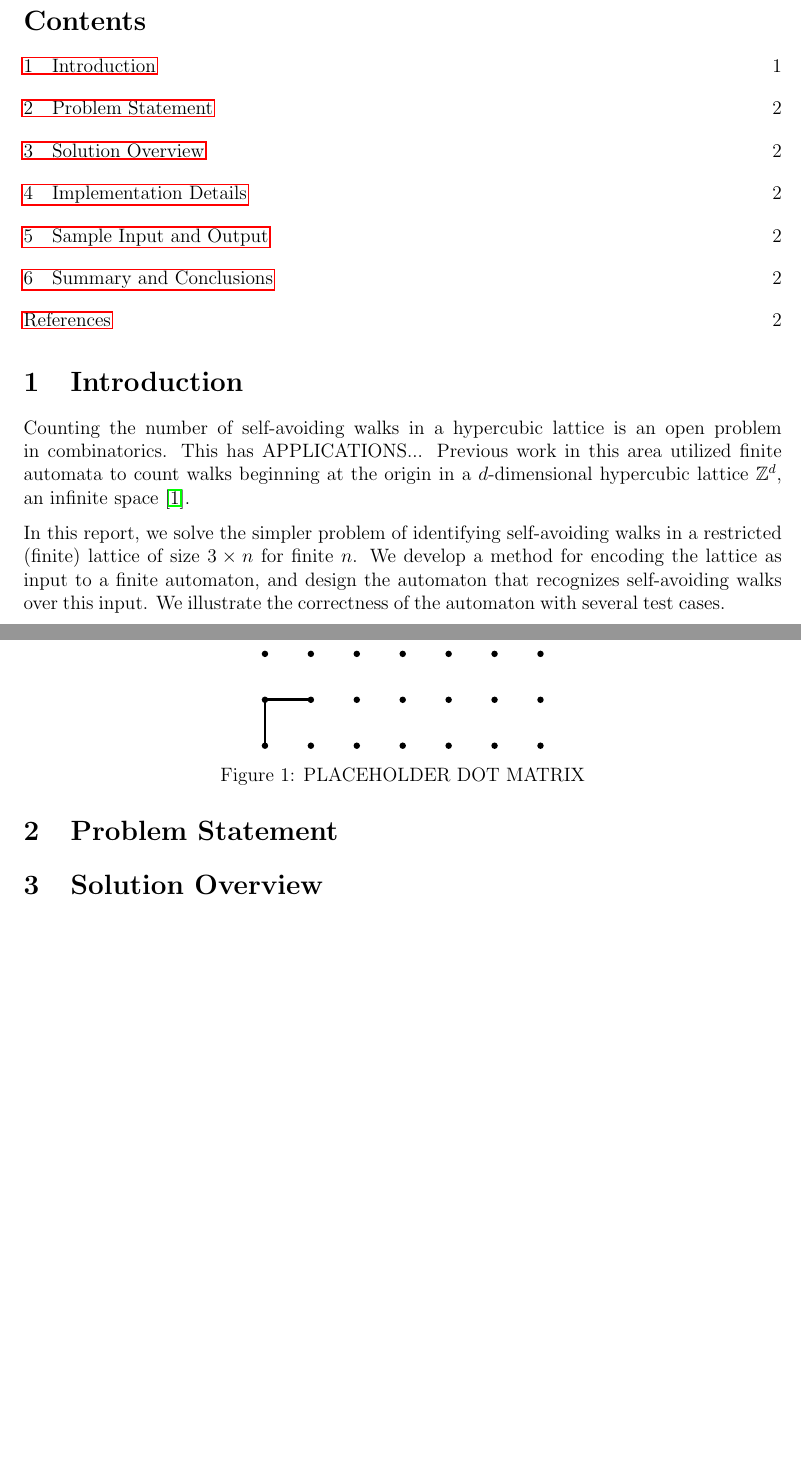
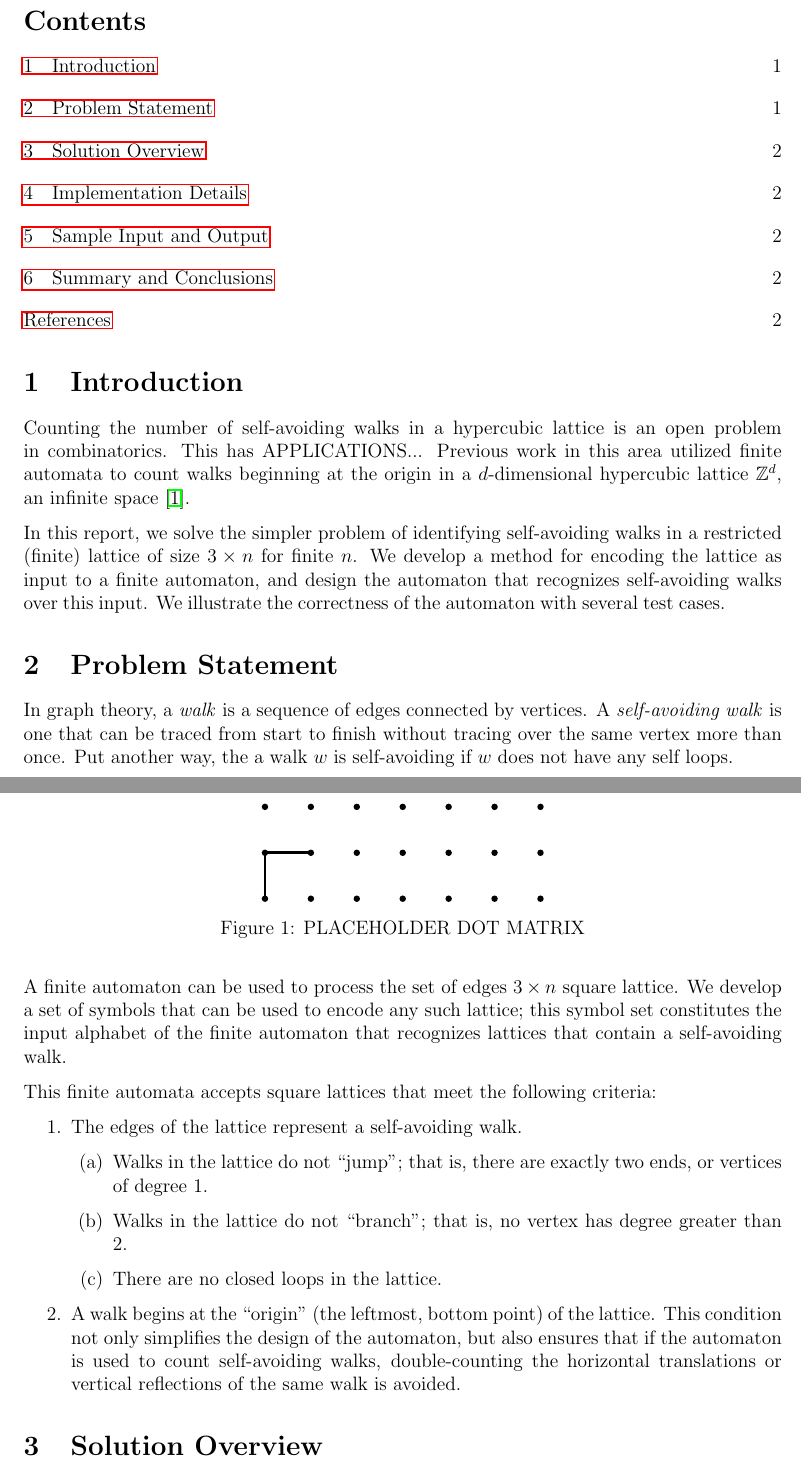
Before and after one commit to matthewhardwick/self-avoding-walks, a LaTeX document (report/report.tex, which reads report/statement.tex): two parts of pages 1 and 2 of 2 before the commit and two parts of pages 1 and 2 of 3 after it, joined at a grey line, cut so that both start at the same text, the shorter picture padded with empty space. Compiled offline with pdfLaTeX.

Commit message:
Wrote problem statement.

```diff
--- a/report/statement.tex
+++ b/report/statement.tex
@@ -1,3 +1,18 @@
+In graph theory, a \emph{walk} is a sequence of edges connected by vertices. A \emph{self-avoiding walk} is one that can be traced from start to finish without tracing over the same vertex more than once. Put another way, the a walk $w$ is self-avoiding if $w$ does not have any self loops.
+
+A finite automaton can be used to process the set of edges $3\times n$ square lattice. We develop a set of symbols that can be used to encode any such lattice; this symbol set constitutes the input alphabet of the finite automaton that recognizes lattices that contain a self-avoiding walk.
+
+This finite automata accepts square lattices that meet the following criteria:
+\begin{enumerate}
+\item The edges of the lattice represent a self-avoiding walk.
+\begin{enumerate}
+\item Walks in the lattice do not ``jump''; that is, there are exactly two ends, or vertices of degree 1.
+\item Walks in the lattice do not ``branch''; that is, no vertex has degree greater than 2.
+\item There are no closed loops in the lattice.
+\end{enumerate}
+\item A walk begins at the ``origin'' (the leftmost, bottom point) of the lattice. This condition not only simplifies the design of the automaton, but also ensures that if the automaton is used to count self-avoiding walks, double-counting the horizontal translations or vertical reflections of the same walk is avoided.
+\end{enumerate}
+
 
 
 \begin{figure}
```
